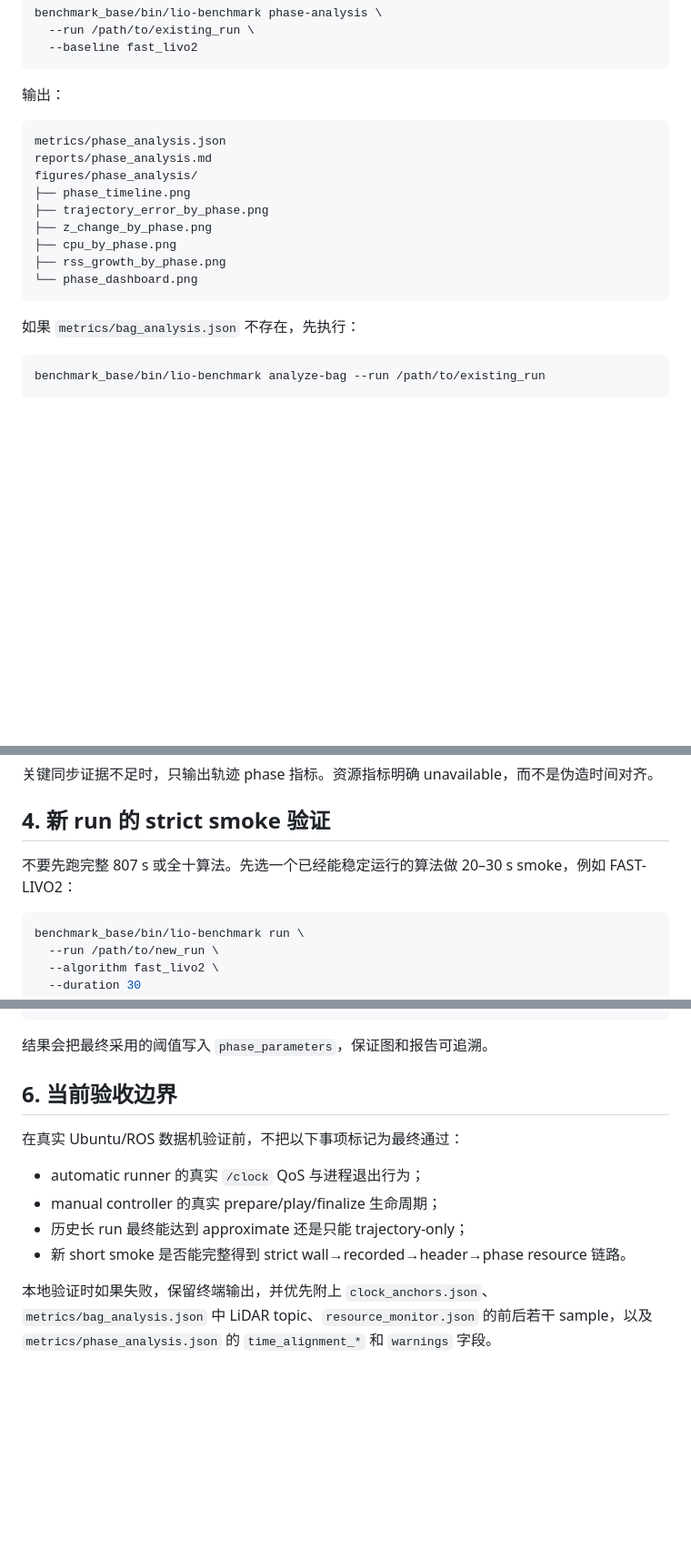
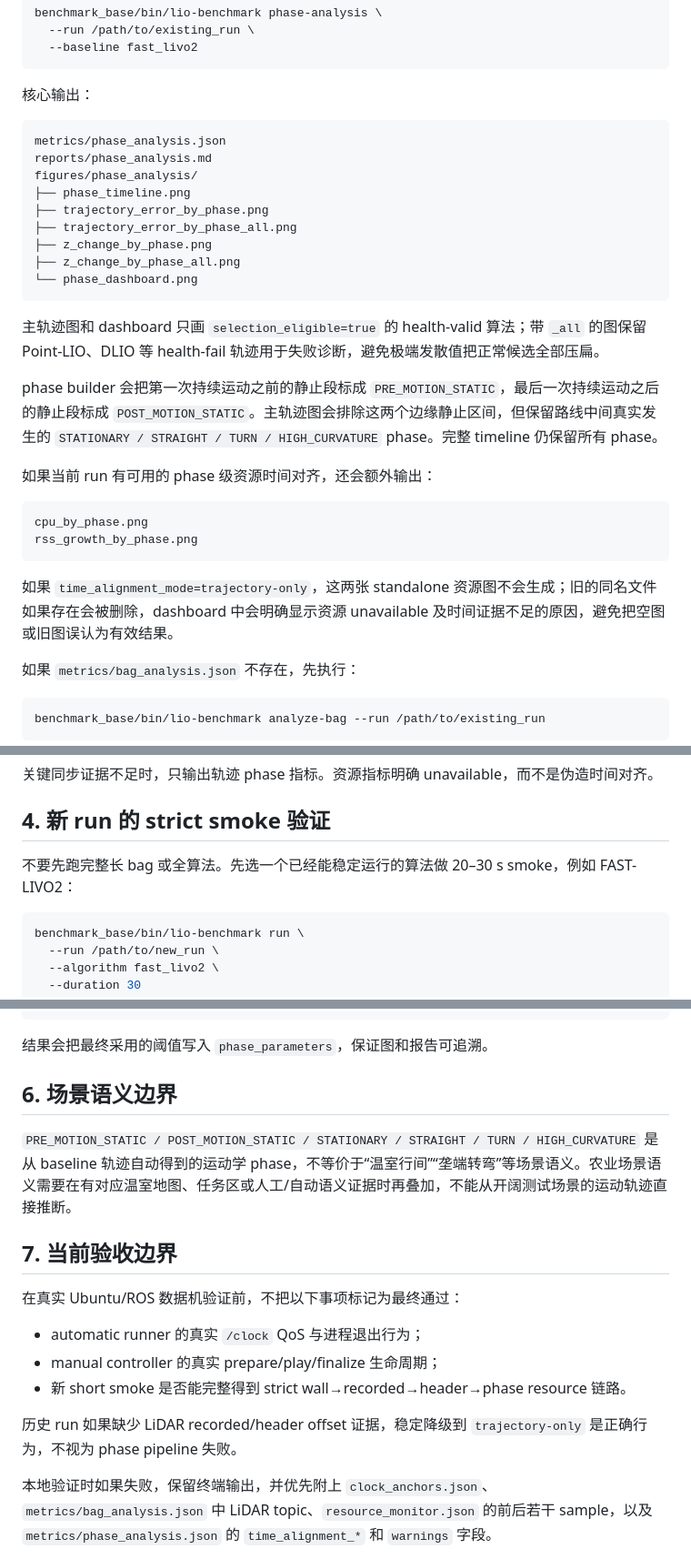
Before and after one commit to Aldoubt/lio_benchmark_tools, a Markdown page: benchmark_base/docs/PHASE_AWARE_BENCHMARK.md, 3 parts joined by grey strips. Shown at 91% size. GitHub-like rendering; blank space fills up the shorter version.

Commit message:
docs: document health-gated phase figures

````diff
--- a/benchmark_base/docs/PHASE_AWARE_BENCHMARK.md
+++ b/benchmark_base/docs/PHASE_AWARE_BENCHMARK.md
@@ -41,7 +41,7 @@ benchmark_base/bin/lio-benchmark phase-analysis \
   --baseline fast_livo2
 ```
 
-输出：
+核心输出：
 
 ```text
 metrics/phase_analysis.json
@@ -49,11 +49,24 @@ reports/phase_analysis.md
 figures/phase_analysis/
 ├── phase_timeline.png
 ├── trajectory_error_by_phase.png
+├── trajectory_error_by_phase_all.png
 ├── z_change_by_phase.png
-├── cpu_by_phase.png
-├── rss_growth_by_phase.png
+├── z_change_by_phase_all.png
 └── phase_dashboard.png
 ```
+
+主轨迹图和 dashboard 只画 `selection_eligible=true` 的 health-valid 算法；带 `_all` 的图保留 Point-LIO、DLIO 等 health-fail 轨迹用于失败诊断，避免极端发散值把正常候选全部压扁。
+
+phase builder 会把第一次持续运动之前的静止段标成 `PRE_MOTION_STATIC`，最后一次持续运动之后的静止段标成 `POST_MOTION_STATIC`。主轨迹图会排除这两个边缘静止区间，但保留路线中间真实发生的 `STATIONARY / STRAIGHT / TURN / HIGH_CURVATURE` phase。完整 timeline 仍保留所有 phase。
+
+如果当前 run 有可用的 phase 级资源时间对齐，还会额外输出：
+
+```text
+cpu_by_phase.png
+rss_growth_by_phase.png
+```
+
+如果 `time_alignment_mode=trajectory-only`，这两张 standalone 资源图不会生成；旧的同名文件如果存在会被删除，dashboard 中会明确显示资源 unavailable 及时间证据不足的原因，避免把空图或旧图误认为有效结果。
 
 如果 `metrics/bag_analysis.json` 不存在，先执行：
 
@@ -86,7 +99,7 @@ phase analysis 需要其中 LiDAR topic 的 `recorded_first_s` 与 `record_minus
 
 ## 4. 新 run 的 strict smoke 验证
 
-不要先跑完整 807 s 或全十算法。先选一个已经能稳定运行的算法做 20–30 s smoke，例如 FAST-LIVO2：
+不要先跑完整长 bag 或全算法。先选一个已经能稳定运行的算法做 20–30 s smoke，例如 FAST-LIVO2：
 
 ```bash
 benchmark_base/bin/lio-benchmark run \
@@ -158,13 +171,18 @@ benchmark_base/bin/lio-benchmark phase-analysis \
 
 结果会把最终采用的阈值写入 `phase_parameters`，保证图和报告可追溯。
 
-## 6. 当前验收边界
+## 6. 场景语义边界
+
+`PRE_MOTION_STATIC / POST_MOTION_STATIC / STATIONARY / STRAIGHT / TURN / HIGH_CURVATURE` 是从 baseline 轨迹自动得到的运动学 phase，不等价于“温室行间”“垄端转弯”等场景语义。农业场景语义需要在有对应温室地图、任务区或人工/自动语义证据时再叠加，不能从开阔测试场景的运动轨迹直接推断。
+
+## 7. 当前验收边界
 
 在真实 Ubuntu/ROS 数据机验证前，不把以下事项标记为最终通过：
 
 - automatic runner 的真实 `/clock` QoS 与进程退出行为；
 - manual controller 的真实 prepare/play/finalize 生命周期；
-- 历史长 run 最终能达到 approximate 还是只能 trajectory-only；
 - 新 short smoke 是否能完整得到 strict wall→recorded→header→phase resource 链路。
 
+历史 run 如果缺少 LiDAR recorded/header offset 证据，稳定降级到 `trajectory-only` 是正确行为，不视为 phase pipeline 失败。
+
 本地验证时如果失败，保留终端输出，并优先附上 `clock_anchors.json`、`metrics/bag_analysis.json` 中 LiDAR topic、`resource_monitor.json` 的前后若干 sample，以及 `metrics/phase_analysis.json` 的 `time_alignment_*` 和 `warnings` 字段。
````
